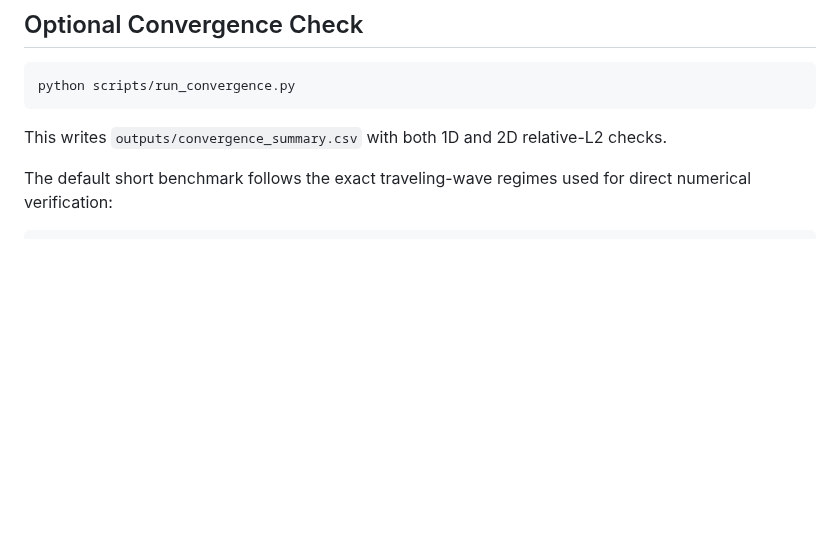
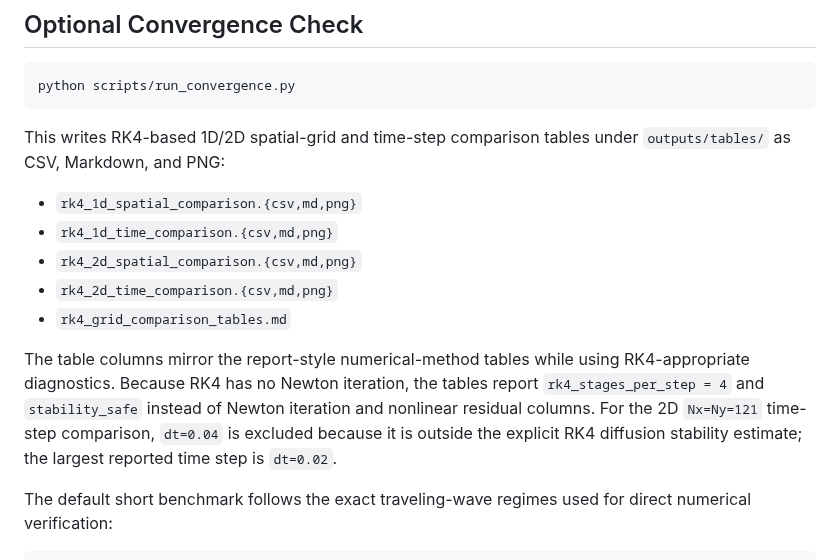
Before and after one commit to rladbsco24/fisher-pinn, a Markdown page: fisher-kpp-rk4/README.md, the part around the change. Drawn GitHub-style; blank space fills up the shorter version.

Commit message:
Add RK4 grid comparison tables

````diff
--- a/fisher-kpp-rk4/README.md
+++ b/fisher-kpp-rk4/README.md
@@ -72,7 +72,21 @@ Open `notebooks/fisher_kpp_rk4_demo.ipynb` in Jupyter, VS Code, or Colab and run
 python scripts/run_convergence.py
 ```
 
-This writes `outputs/convergence_summary.csv` with both 1D and 2D relative-L2 checks.
+This writes RK4-based 1D/2D spatial-grid and time-step comparison tables under
+`outputs/tables/` as CSV, Markdown, and PNG:
+
+- `rk4_1d_spatial_comparison.{csv,md,png}`
+- `rk4_1d_time_comparison.{csv,md,png}`
+- `rk4_2d_spatial_comparison.{csv,md,png}`
+- `rk4_2d_time_comparison.{csv,md,png}`
+- `rk4_grid_comparison_tables.md`
+
+The table columns mirror the report-style numerical-method tables while using
+RK4-appropriate diagnostics. Because RK4 has no Newton iteration, the tables
+report `rk4_stages_per_step = 4` and `stability_safe` instead of Newton
+iteration and nonlinear residual columns. For the 2D `Nx=Ny=121` time-step
+comparison, `dt=0.04` is excluded because it is outside the explicit RK4
+diffusion stability estimate; the largest reported time step is `dt=0.02`.
 
 The default short benchmark follows the exact traveling-wave regimes used for
 direct numerical verification:
````
Also changed, not shown: docs/figure_previews/README.md (+14 -0 lines), docs/figure_previews/rk4_table_1d_spatial_comparison.png (added), docs/figure_previews/rk4_table_1d_time_comparison.png (added), docs/figure_previews/rk4_table_2d_spatial_comparison.png (added), docs/figure_previews/rk4_table_2d_time_comparison.png (added), 3 other files.
